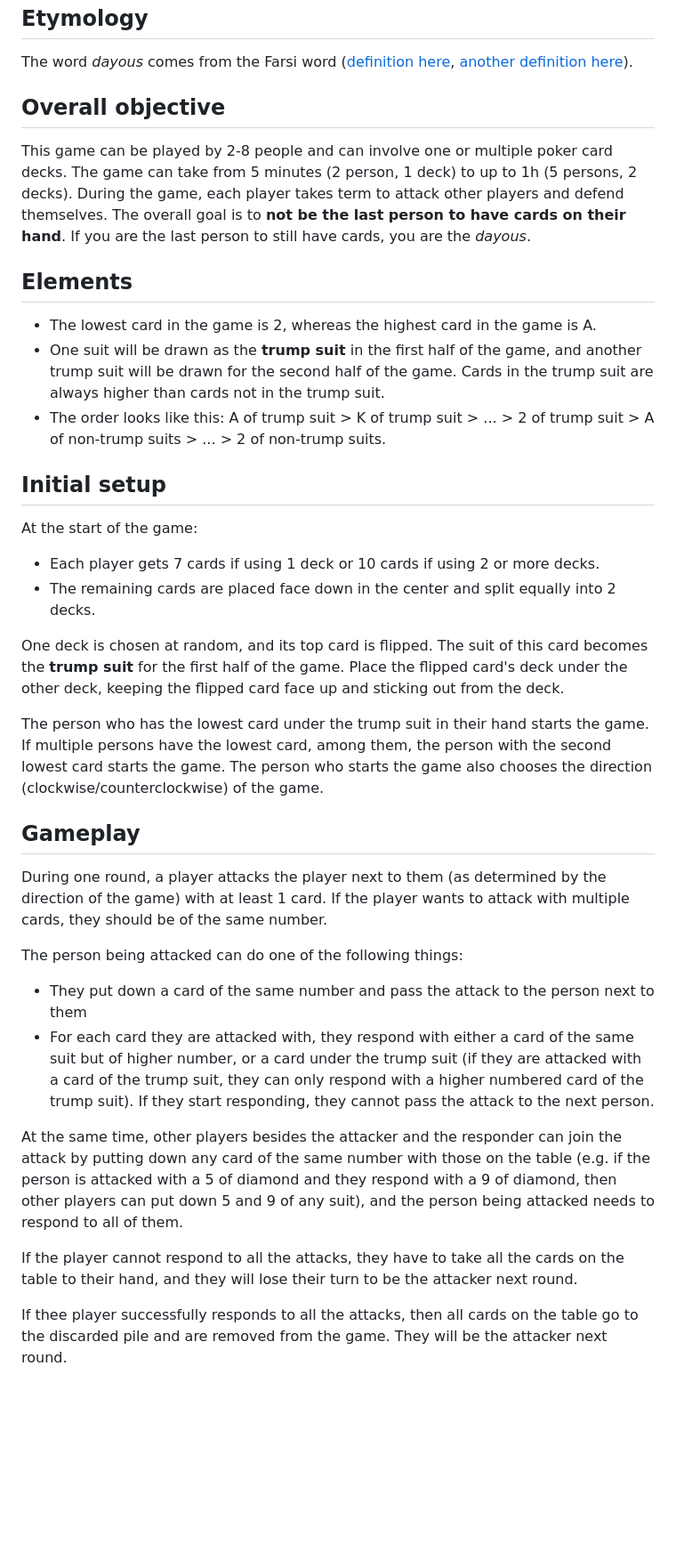
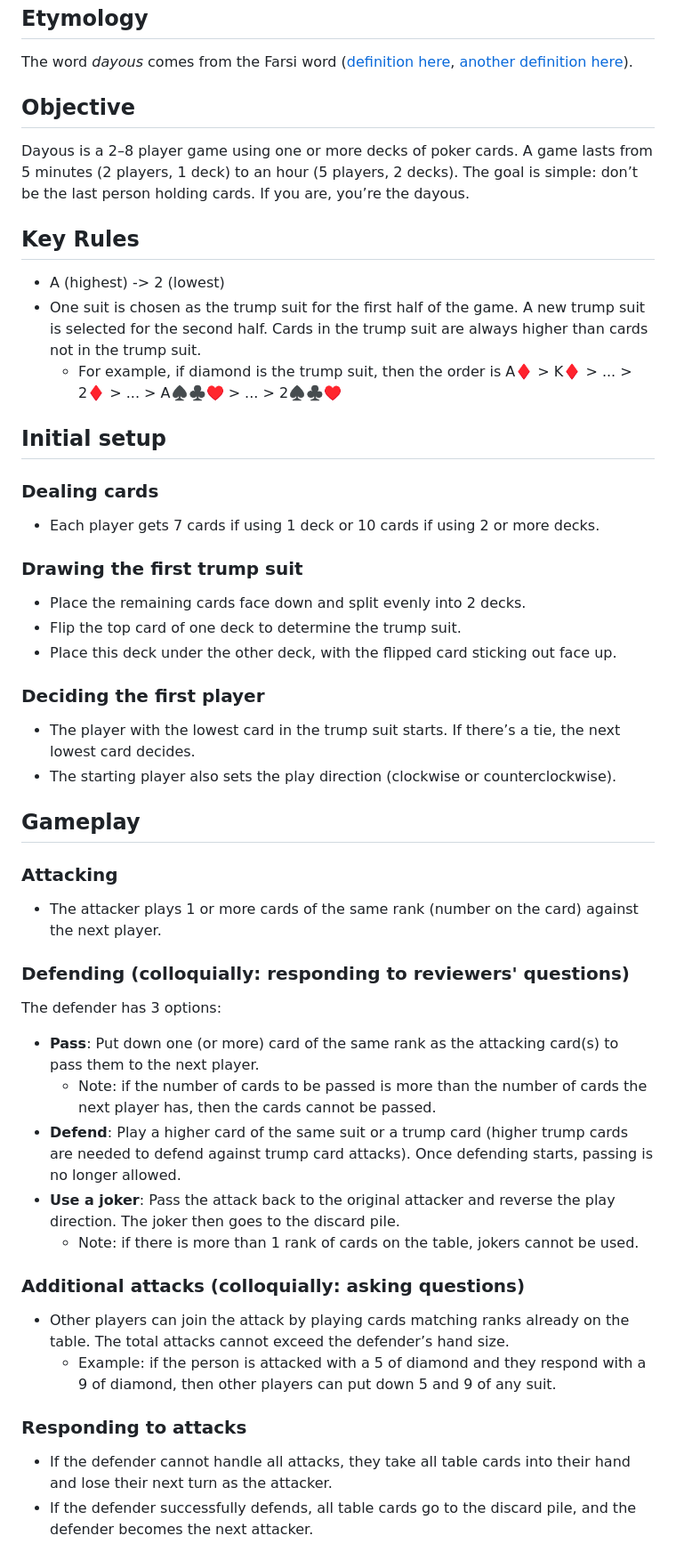
Before and after one commit to cshnican/dayous, a Markdown page: README.md, the part around one of its changes. Shown at 89% size. Rendered like a GitHub page; blank space fills up the shorter version.

Commit message:
first complete draft

```diff
--- a/README.md
+++ b/README.md
@@ -3,35 +3,46 @@
 ## Etymology
 The word *dayous* comes from the Farsi word ([definition here](https://www.urbandictionary.com/define.php?term=dayous), [another definition here](https://en.wikipedia.org/wiki/Dayouth)).
 
-## Overall objective
-This game can be played by 2-8 people and can involve one or multiple poker card decks. The game can take from 5 minutes (2 person, 1 deck) to up to 1h (5 persons, 2 decks). During the game, each player takes term to attack other players and defend themselves. The overall goal is to **not be the last person to have cards on their hand**. If you are the last person to still have cards, you are the *dayous*.
+## Objective
+Dayous is a 2–8 player game using one or more decks of poker cards. A game lasts from 5 minutes (2 players, 1 deck) to an hour (5 players, 2 decks). The goal is simple: don’t be the last person holding cards. If you are, you’re the dayous.
 
-## Elements
-- The lowest card in the game is 2, whereas the highest card in the game is A.
-- One suit will be drawn as the **trump suit** in the first half of the game, and another trump suit will be drawn for the second half of the game. Cards in the trump suit are always higher than cards not in the trump suit.
-- The order looks like this: A of trump suit > K of trump suit > ... > 2 of trump suit > A of non-trump suits > ... > 2 of non-trump suits.
+## Key Rules
+- A (highest) -> 2 (lowest)
+- One suit is chosen as the trump suit for the first half of the game. A new trump suit is selected for the second half. Cards in the trump suit are always higher than cards not in the trump suit.
+    - For example, if diamond is the trump suit, then the order is A:diamonds: > K:diamonds: > ... > 2:diamonds: > ... > A:spades::clubs::hearts: > ... > 2:spades::clubs::hearts:
 
 ## Initial setup
-At the start of the game:
 
+### Dealing cards
 - Each player gets 7 cards if using 1 deck or 10 cards if using 2 or more decks.
-- The remaining cards are placed face down in the center and split equally into 2 decks.
 
-One deck is chosen at random, and its top card is flipped. The suit of this card becomes the **trump suit** for the first half of the game.
-Place the flipped card's deck under the other deck, keeping the flipped card face up and sticking out from the deck.
+### Drawing the first trump suit
+- Place the remaining cards face down and split evenly into 2 decks.
+- Flip the top card of one deck to determine the trump suit.
+- Place this deck under the other deck, with the flipped card sticking out face up.
 
-The person who has the lowest card under the trump suit in their hand starts the game. If multiple persons have the lowest card, among them, the person with the second lowest card starts the game. The person who starts the game also chooses the direction (clockwise/counterclockwise) of the game.
+### Deciding the first player
+- The player with the lowest card in the trump suit starts. If there’s a tie, the next lowest card decides.
+- The starting player also sets the play direction (clockwise or counterclockwise).
 
 ## Gameplay
-During one round, a player attacks the player next to them (as determined by the direction of the game) with at least 1 card. If the player wants to attack with multiple cards, they should be of the same number.
 
-The person being attacked can do one of the following things:
-- They put down a card of the same number and pass the attack to the person next to them
-- For each card they are attacked with, they respond with either a card of the same suit but of higher number, or a card under the trump suit (if they are attacked with a card of the trump suit, they can only respond with a higher numbered card of the trump suit). If they start responding, they cannot pass the attack to the next person.
+### Attacking
+- The attacker plays 1 or more cards of the same rank (number on the card) against the next player.
 
-At the same time, other players besides the attacker and the responder can join the attack by putting down any card of the same number with those on the table (e.g. if the person is attacked with a 5 of diamond and they respond with a 9 of diamond, then other players can put down 5 and 9 of any suit), and the person being attacked needs to respond to all of them.
+### Defending (colloquially: responding to reviewers' questions)
+The defender has 3 options:
+- **Pass**: Put down one (or more) card of the same rank as the attacking card(s) to pass them to the next player.
+    - Note: if the number of cards to be passed is more than the number of cards the next player has, then the cards cannot be passed.
+- **Defend**: Play a higher card of the same suit or a trump card (higher trump cards are needed to defend against trump card attacks). Once defending starts, passing is no longer allowed.
+- **Use a joker**: Pass the attack back to the original attacker and reverse the play direction. The joker then goes to the discard pile.
+    - Note: if there is more than 1 rank of cards on the table, jokers cannot be used.
 
-If the player cannot respond to all the attacks, they have to take all the cards on the table to their hand, and they will lose their turn to be the attacker next round.
+### Additional attacks (colloquially: asking questions)
+- Other players can join the attack by playing cards matching ranks already on the table. The total attacks cannot exceed the defender’s hand size.
+    -  Example: if the person is attacked with a 5 of diamond and they respond with a 9 of diamond, then other players can put down 5 and 9 of any suit.
 
-If thee player successfully responds to all the attacks, then all cards on the table go to the discarded pile and are removed from the game. They will be the attacker next round.
+### Responding to attacks
+- If the defender cannot handle all attacks, they take all table cards into their hand and lose their next turn as the attacker.
+- If the defender successfully defends, all table cards go to the discard pile, and the defender becomes the next attacker.
 
```
Also changed, not shown: other parts of README.md (+23 -1 lines).
